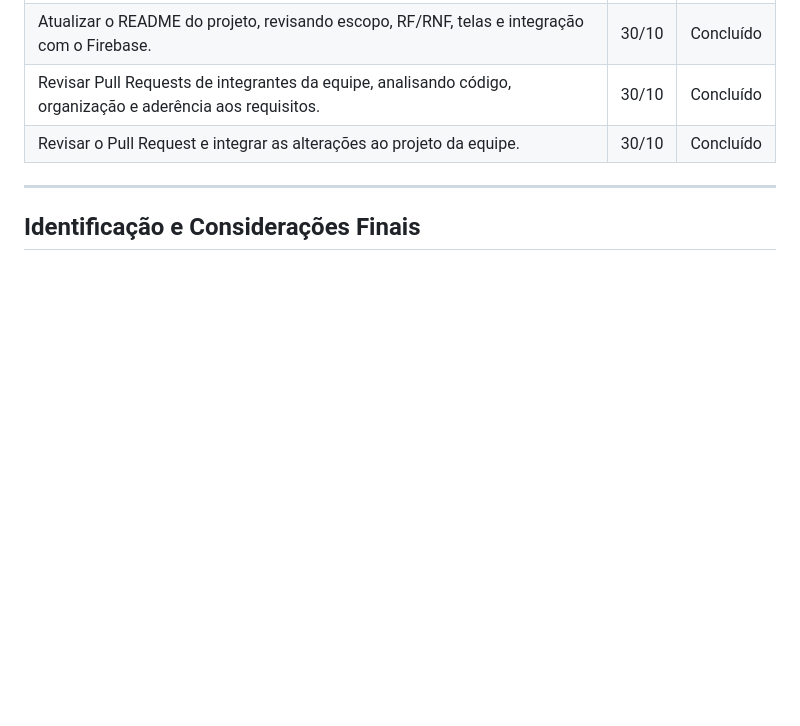
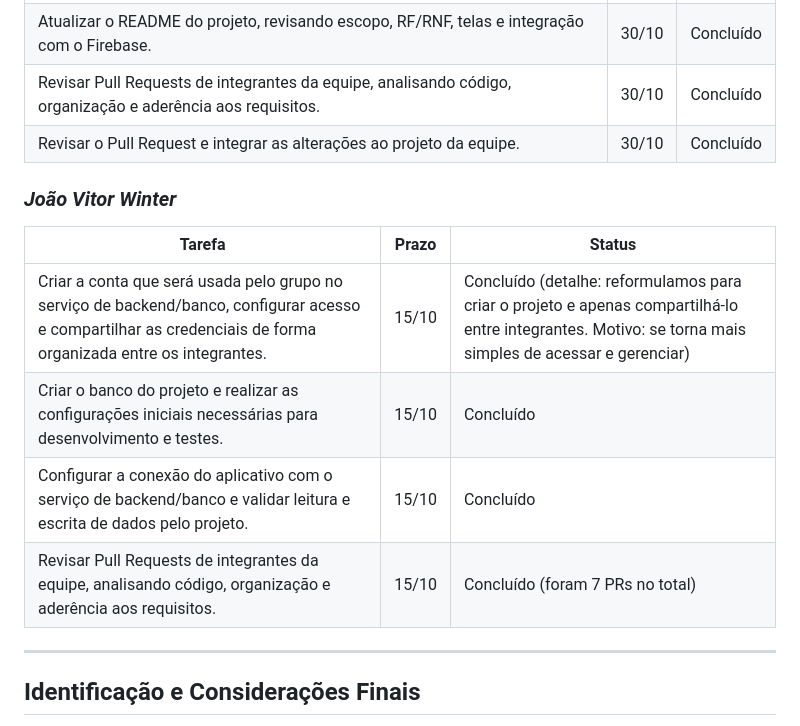
Before and after one commit to JoaoVitorWinter/prova_certa, a Markdown page: README-v2.md, the part around the change. GitHub-like rendering; blank space fills up the shorter version.

Commit message:
feat: add my section to the README

```diff
--- a/README-v2.md
+++ b/README-v2.md
@@ -820,6 +820,15 @@ Esta seção deve registrar **as tarefas efetivamente realizadas na N2**, organi
 | Revisar Pull Requests de integrantes da equipe, analisando código, organização e aderência aos requisitos. | 30/10 | Concluído |
 | Revisar o Pull Request e integrar as alterações ao projeto da equipe. | 30/10 | Concluído |
 
+### *João Vitor Winter*
+
+| Tarefa | Prazo | Status |
+| --- | --- | --- |
+| Criar a conta que será usada pelo grupo no serviço de backend/banco, configurar acesso e compartilhar as credenciais de forma organizada entre os integrantes. | 15/10 | Concluído (detalhe: reformulamos para criar o projeto e apenas compartilhá-lo entre integrantes. Motivo: se torna mais simples de acessar e gerenciar) |
+| Criar o banco do projeto e realizar as configurações iniciais necessárias para desenvolvimento e testes. | 15/10 | Concluído |
+| Configurar a conexão do aplicativo com o serviço de backend/banco e validar leitura e escrita de dados pelo projeto. | 15/10 | Concluído |
+| Revisar Pull Requests de integrantes da equipe, analisando código, organização e aderência aos requisitos. | 15/10 | Concluído (foram 7 PRs no total) |
+
 ---
 
 ## Identificação e Considerações Finais
```
